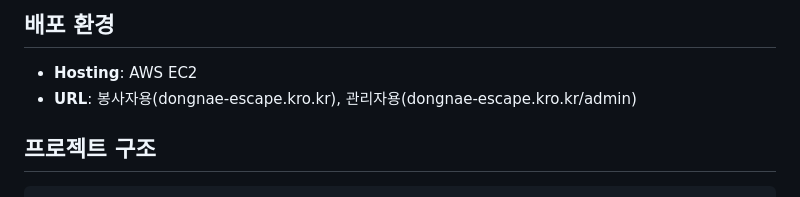
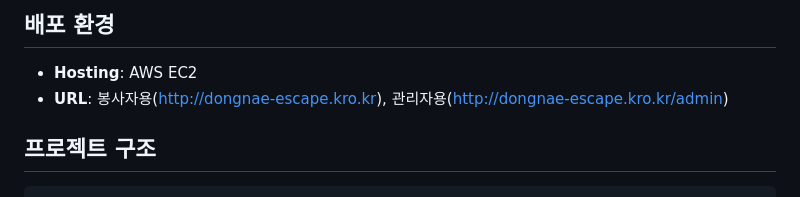
Before and after one commit to uk3181/DongnaeEscape, a Markdown page: README.md, the part around the change. GitHub-like rendering.

````diff
--- a/README.md
+++ b/README.md
@@ -71,7 +71,7 @@
 
 ## 배포 환경
 - **Hosting**: AWS EC2
-- **URL**: 봉사자용(dongnae-escape.kro.kr), 관리자용(dongnae-escape.kro.kr/admin)
+- **URL**: 봉사자용(http://dongnae-escape.kro.kr), 관리자용(http://dongnae-escape.kro.kr/admin)
 
 ## 프로젝트 구조
 ```
````
